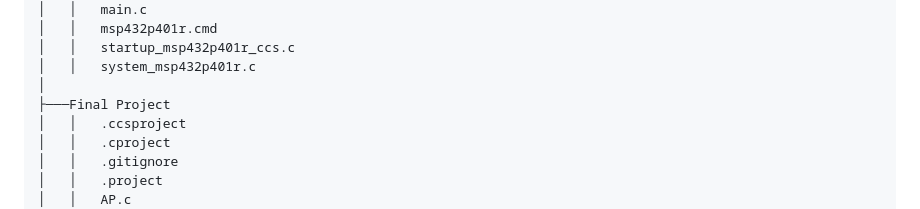
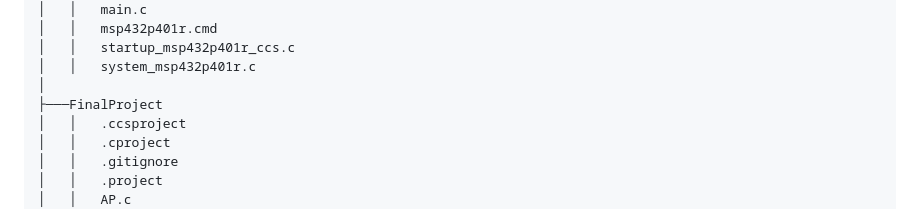
Before and after one commit to JRSumner1/CPET-252, a Markdown page: README.md, the part around the change. GitHub-like rendering.

```diff
--- a/README.md
+++ b/README.md
@@ -54,7 +54,7 @@ CPET-252/
 │   │   startup_msp432p401r_ccs.c
 │   │   system_msp432p401r.c
 │
-├───Final Project
+├───FinalProject
 │   │   .ccsproject
 │   │   .cproject
 │   │   .gitignore
```
